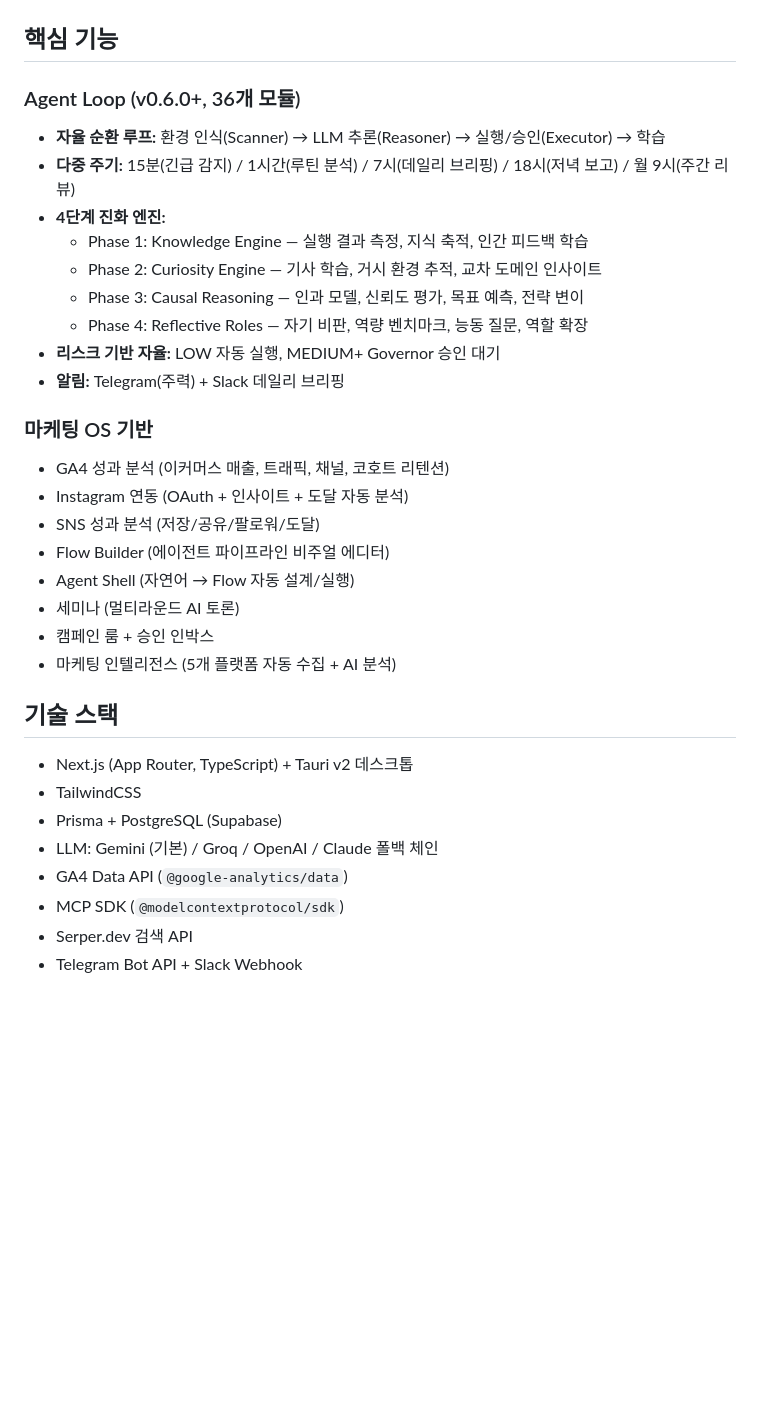
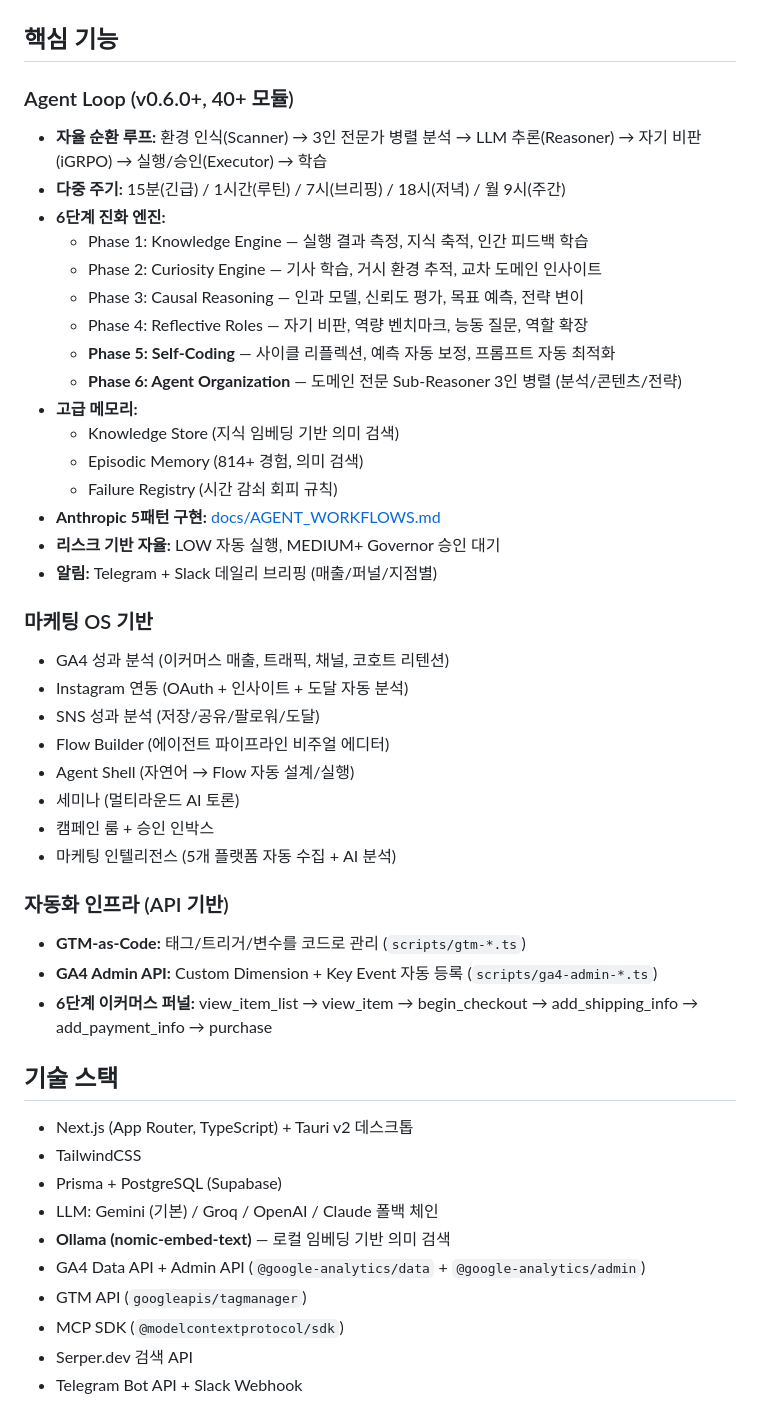
Before and after one commit to mark02252/garnet-ai, a Markdown page: README.md, the part around the change. GitHub-like rendering; blank space fills up the shorter version.

Commit message:
docs: update README with Phase 5/6 + Anthropic Workflows + infra updates
- Document Phase 5 (Self-Coding) and Phase 6 (Agent Organization)
- Add Anthropic 5-pattern implementation reference
- Add infrastructure automation (GTM-as-Code, GA4 Admin API)
- Add Ollama embedding for semantic search
- Update tech stack with all integrations

Co-Authored-By: Claude Opus 4.6 (1M context) <noreply@anthropic.com>

```diff
--- a/README.md
+++ b/README.md
@@ -18,16 +18,23 @@
 
 ## 핵심 기능
 
-### Agent Loop (v0.6.0+, 36개 모듈)
-- **자율 순환 루프:** 환경 인식(Scanner) → LLM 추론(Reasoner) → 실행/승인(Executor) → 학습
-- **다중 주기:** 15분(긴급 감지) / 1시간(루틴 분석) / 7시(데일리 브리핑) / 18시(저녁 보고) / 월 9시(주간 리뷰)
-- **4단계 진화 엔진:**
+### Agent Loop (v0.6.0+, 40+ 모듈)
+- **자율 순환 루프:** 환경 인식(Scanner) → 3인 전문가 병렬 분석 → LLM 추론(Reasoner) → 자기 비판(iGRPO) → 실행/승인(Executor) → 학습
+- **다중 주기:** 15분(긴급) / 1시간(루틴) / 7시(브리핑) / 18시(저녁) / 월 9시(주간)
+- **6단계 진화 엔진:**
   - Phase 1: Knowledge Engine — 실행 결과 측정, 지식 축적, 인간 피드백 학습
   - Phase 2: Curiosity Engine — 기사 학습, 거시 환경 추적, 교차 도메인 인사이트
   - Phase 3: Causal Reasoning — 인과 모델, 신뢰도 평가, 목표 예측, 전략 변이
   - Phase 4: Reflective Roles — 자기 비판, 역량 벤치마크, 능동 질문, 역할 확장
+  - **Phase 5: Self-Coding** — 사이클 리플렉션, 예측 자동 보정, 프롬프트 자동 최적화
+  - **Phase 6: Agent Organization** — 도메인 전문 Sub-Reasoner 3인 병렬 (분석/콘텐츠/전략)
+- **고급 메모리:**
+  - Knowledge Store (지식 임베딩 기반 의미 검색)
+  - Episodic Memory (814+ 경험, 의미 검색)
+  - Failure Registry (시간 감쇠 회피 규칙)
+- **Anthropic 5패턴 구현:** [docs/AGENT_WORKFLOWS.md](docs/AGENT_WORKFLOWS.md)
 - **리스크 기반 자율:** LOW 자동 실행, MEDIUM+ Governor 승인 대기
-- **알림:** Telegram(주력) + Slack 데일리 브리핑
+- **알림:** Telegram + Slack 데일리 브리핑 (매출/퍼널/지점별)
 
 ### 마케팅 OS 기반
 - GA4 성과 분석 (이커머스 매출, 트래픽, 채널, 코호트 리텐션)
@@ -39,12 +46,19 @@
 - 캠페인 룸 + 승인 인박스
 - 마케팅 인텔리전스 (5개 플랫폼 자동 수집 + AI 분석)
 
+### 자동화 인프라 (API 기반)
+- **GTM-as-Code:** 태그/트리거/변수를 코드로 관리 (`scripts/gtm-*.ts`)
+- **GA4 Admin API:** Custom Dimension + Key Event 자동 등록 (`scripts/ga4-admin-*.ts`)
+- **6단계 이커머스 퍼널:** view_item_list → view_item → begin_checkout → add_shipping_info → add_payment_info → purchase
+
 ## 기술 스택
 - Next.js (App Router, TypeScript) + Tauri v2 데스크톱
 - TailwindCSS
 - Prisma + PostgreSQL (Supabase)
 - LLM: Gemini (기본) / Groq / OpenAI / Claude 폴백 체인
-- GA4 Data API (`@google-analytics/data`)
+- **Ollama (nomic-embed-text)** — 로컬 임베딩 기반 의미 검색
+- GA4 Data API + Admin API (`@google-analytics/data` + `@google-analytics/admin`)
+- GTM API (`googleapis/tagmanager`)
 - MCP SDK (`@modelcontextprotocol/sdk`)
 - Serper.dev 검색 API
 - Telegram Bot API + Slack Webhook
```
